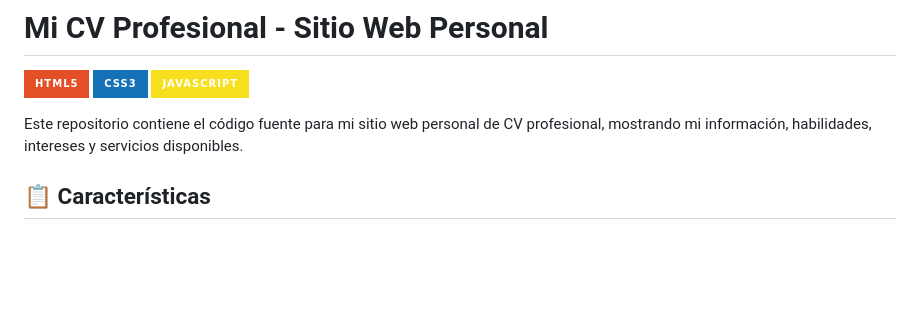
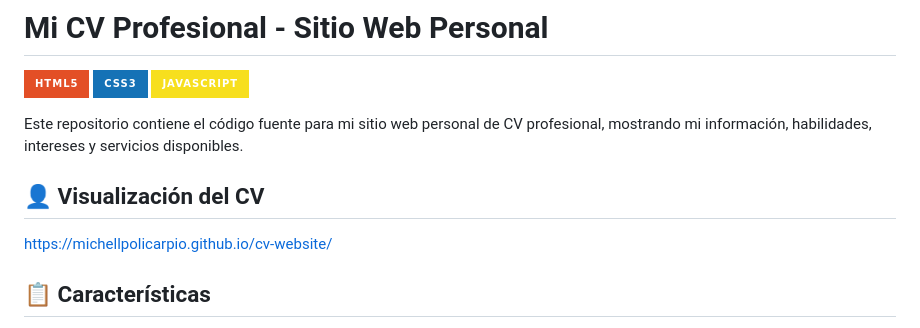
Before and after one commit to MichellPolicarpio/cv-website, a Markdown page: README.md, the part around the change. Rendered like a GitHub page; badges without logos; blank space fills up the shorter version.

```diff
--- a/README.md
+++ b/README.md
@@ -5,6 +5,9 @@
 ![JavaScript](https://img.shields.io/badge/JavaScript-F7DF1E?style=for-the-badge&logo=javascript&logoColor=black)
 
 Este repositorio contiene el código fuente para mi sitio web personal de CV profesional, mostrando mi información, habilidades, intereses y servicios disponibles.
+
+## 👤 Visualización del CV
+https://michellpolicarpio.github.io/cv-website/
 
 ## 📋 Características
 
```
